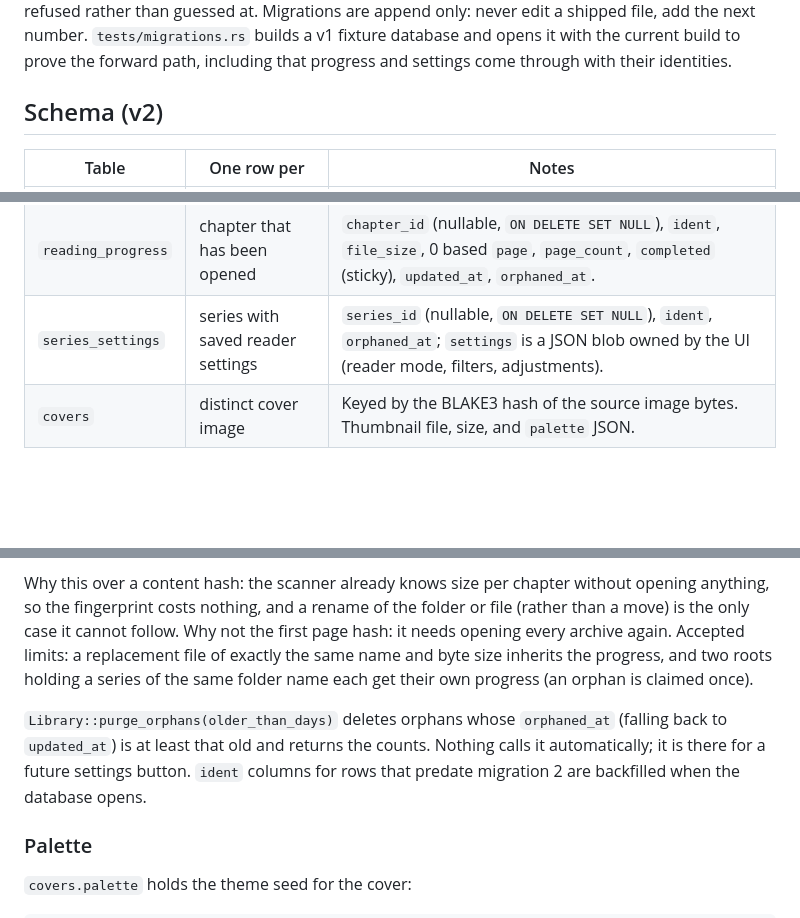
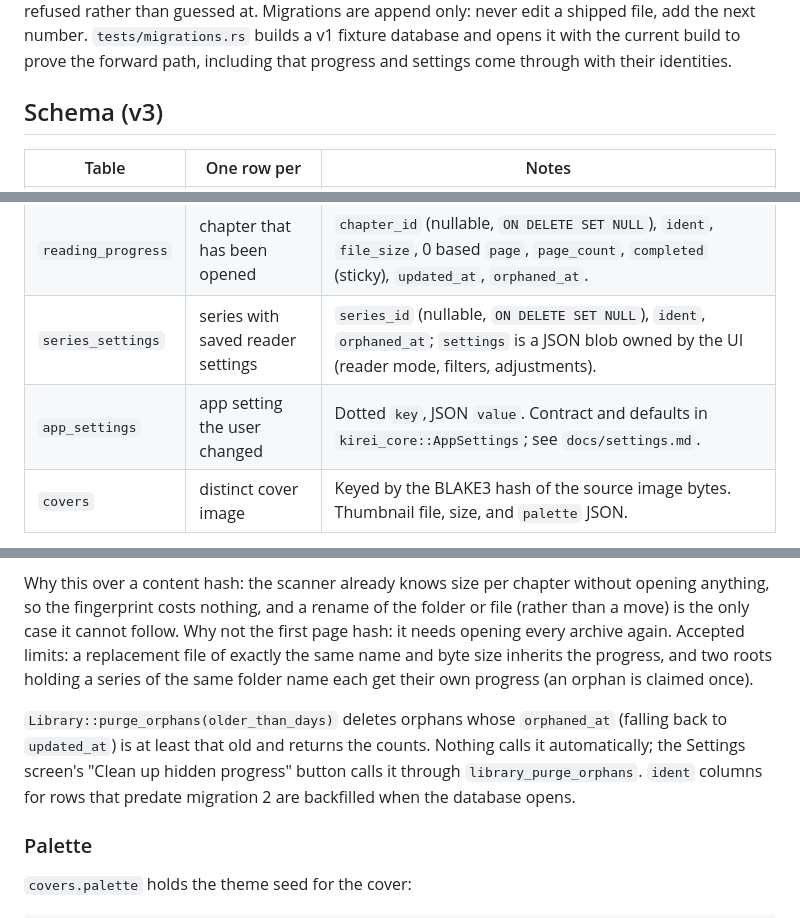
Before and after one commit to Shironex/kirei-manga, a Markdown page: docs/library.md, 3 parts joined by grey strips. Rendered like a GitHub page; blank space fills up the shorter version.

Commit message:
docs(docs): document the settings keys and the app settings table

```diff
--- a/docs/library.md
+++ b/docs/library.md
@@ -20,7 +20,7 @@ Timestamps and file mtimes are `INTEGER` Unix milliseconds (UTC), so there is on
 
 SQL files in `crates/kirei-library/migrations/`, embedded at compile time and listed in `db.rs`. `PRAGMA user_version` records the last one applied. Each migration runs in one transaction with its version bump, so a failure leaves the previous version intact. A database from a newer build is refused rather than guessed at. Migrations are append only: never edit a shipped file, add the next number. `tests/migrations.rs` builds a v1 fixture database and opens it with the current build to prove the forward path, including that progress and settings come through with their identities.
 
-## Schema (v2)
+## Schema (v3)
 
 | Table              | One row per                              | Notes                                                                                                                                                              |
 | ------------------ | ---------------------------------------- | ------------------------------------------------------------------------------------------------------------------------------------------------------------------ |
@@ -29,6 +29,7 @@ SQL files in `crates/kirei-library/migrations/`, embedded at compile time and li
 | `chapters`         | archive or image folder                  | `path` unique, `kind` (`zip`, `rar`, `folder`), volume and number (`REAL`, so 10.5 works), `sort_order`, `page_count`, `file_size` + `file_mtime`, `missing`, `error`. |
 | `reading_progress` | chapter that has been opened             | `chapter_id` (nullable, `ON DELETE SET NULL`), `ident`, `file_size`, 0 based `page`, `page_count`, `completed` (sticky), `updated_at`, `orphaned_at`.              |
 | `series_settings`  | series with saved reader settings        | `series_id` (nullable, `ON DELETE SET NULL`), `ident`, `orphaned_at`; `settings` is a JSON blob owned by the UI (reader mode, filters, adjustments).               |
+| `app_settings`     | app setting the user changed             | Dotted `key`, JSON `value`. Contract and defaults in `kirei_core::AppSettings`; see `docs/settings.md`.                                                         |
 | `covers`           | distinct cover image                     | Keyed by the BLAKE3 hash of the source image bytes. Thumbnail file, size, and `palette` JSON.                                                                     |
 
 Deleting a root cascades to its series and chapters only. Progress and settings survive as orphans (below). Cover rows and thumbnail files stay; they are shared by content and cost little.
@@ -45,7 +46,7 @@ Removing a root deletes its series and chapter rows; the foreign keys null `chap
 
 Why this over a content hash: the scanner already knows size per chapter without opening anything, so the fingerprint costs nothing, and a rename of the folder or file (rather than a move) is the only case it cannot follow. Why not the first page hash: it needs opening every archive again. Accepted limits: a replacement file of exactly the same name and byte size inherits the progress, and two roots holding a series of the same folder name each get their own progress (an orphan is claimed once).
 
-`Library::purge_orphans(older_than_days)` deletes orphans whose `orphaned_at` (falling back to `updated_at`) is at least that old and returns the counts. Nothing calls it automatically; it is there for a future settings button. `ident` columns for rows that predate migration 2 are backfilled when the database opens.
+`Library::purge_orphans(older_than_days)` deletes orphans whose `orphaned_at` (falling back to `updated_at`) is at least that old and returns the counts. Nothing calls it automatically; the Settings screen's "Clean up hidden progress" button calls it through `library_purge_orphans`. `ident` columns for rows that predate migration 2 are backfilled when the database opens.
 
 ### Palette
 
```
Also changed, not shown: docs/settings.md (added, +66 -0 lines).
